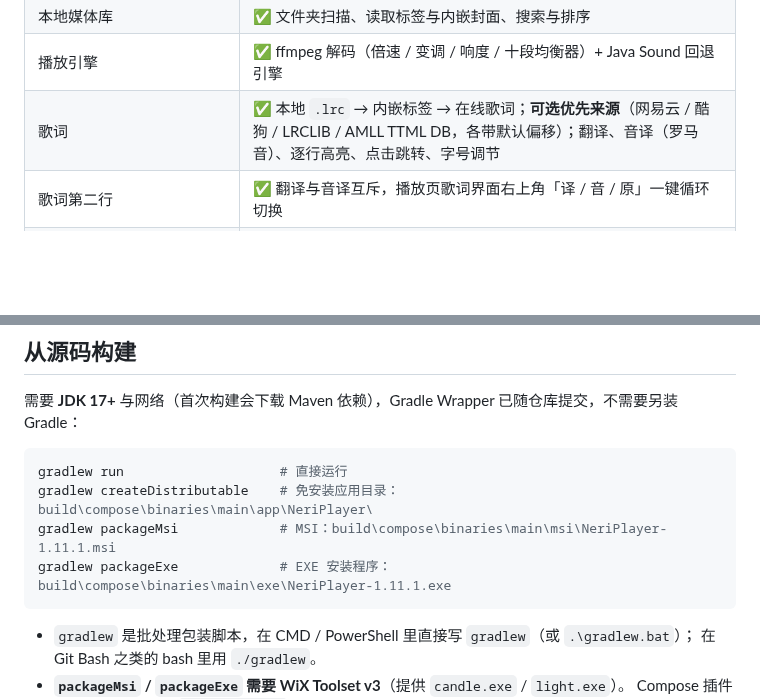
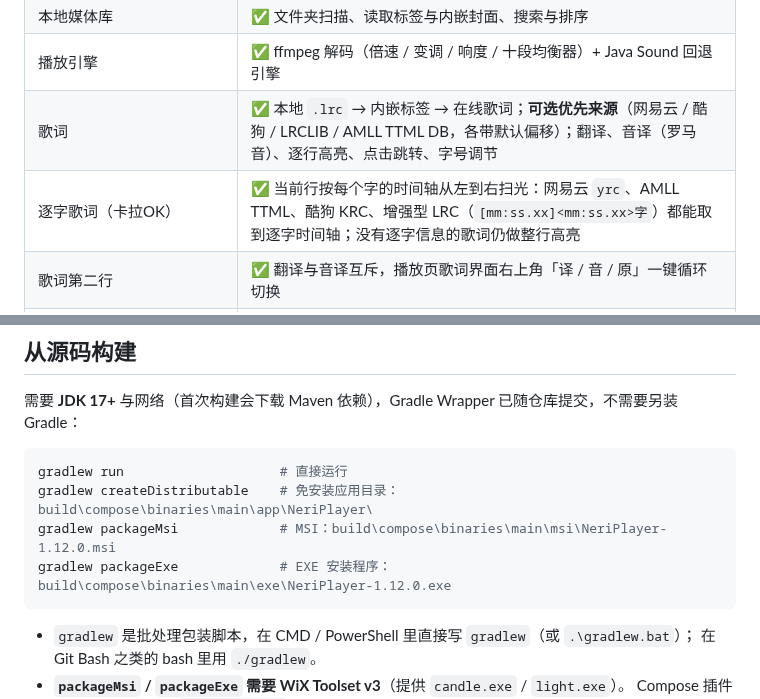
Before and after one commit to Asternent/neriplayerforwindows, a Markdown page: README.md, 2 parts joined by grey strips. GitHub-like rendering; blank space fills up the shorter version.

````diff
--- a/README.md
+++ b/README.md
@@ -120,6 +120,7 @@ Kotlin 源码、Material 3 主题、页面与交互与 Linux 版**完全同源**
 | 本地媒体库 | ✅ 文件夹扫描、读取标签与内嵌封面、搜索与排序 |
 | 播放引擎 | ✅ ffmpeg 解码（倍速 / 变调 / 响度 / 十段均衡器）+ Java Sound 回退引擎 |
 | 歌词 | ✅ 本地 `.lrc` → 内嵌标签 → 在线歌词；**可选优先来源**（网易云 / 酷狗 / LRCLIB / AMLL TTML DB，各带默认偏移）；翻译、音译（罗马音）、逐行高亮、点击跳转、字号调节 |
+| 逐字歌词（卡拉OK） | ✅ 当前行按每个字的时间轴从左到右扫光：网易云 `yrc`、AMLL TTML、酷狗 KRC、增强型 LRC（`[mm:ss.xx]<mm:ss.xx>字`）都能取到逐字时间轴；没有逐字信息的歌词仍做整行高亮 |
 | 歌词第二行 | ✅ 翻译与音译互斥，播放页歌词界面右上角「译 / 音 / 原」一键循环切换 |
 | 歌词对齐 | ✅ 翻译 / 音译按容差匹配（±450 ms，略早的译文另有 2 s 兜底），自动过滤「作词: xxx」等制作信息行与「/」占位 |
 | 歌曲评论 | ✅ 网易云 / 哔哩哔哩原生评论（热门 + 最新，滚动加载更多、只读）；**内联表情、配图与大图预览、被引用楼层、楼中楼预览** |
@@ -407,8 +442,8 @@ Windows 把「漫游配置」和「本机数据」分成两棵树，本应用同
 ```powershell
 gradlew run                    # 直接运行
 gradlew createDistributable    # 免安装应用目录：build\compose\binaries\main\app\NeriPlayer\
-gradlew packageMsi             # MSI：build\compose\binaries\main\msi\NeriPlayer-1.11.1.msi
-gradlew packageExe             # EXE 安装程序：build\compose\binaries\main\exe\NeriPlayer-1.11.1.exe
+gradlew packageMsi             # MSI：build\compose\binaries\main\msi\NeriPlayer-1.12.0.msi
+gradlew packageExe             # EXE 安装程序：build\compose\binaries\main\exe\NeriPlayer-1.12.0.exe
 ```
 
 - `gradlew` 是批处理包装脚本，在 CMD / PowerShell 里直接写 `gradlew`（或 `.\gradlew.bat`）；
````
Also changed, not shown: other parts of README.md (+41 -7 lines), docs/screenshots/word-lyrics-zoom.png (added), docs/screenshots/word-lyrics.png (added), 16 other files.
